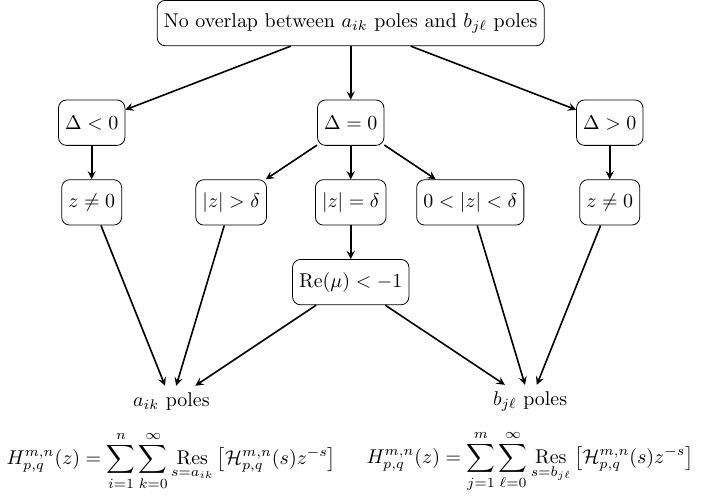
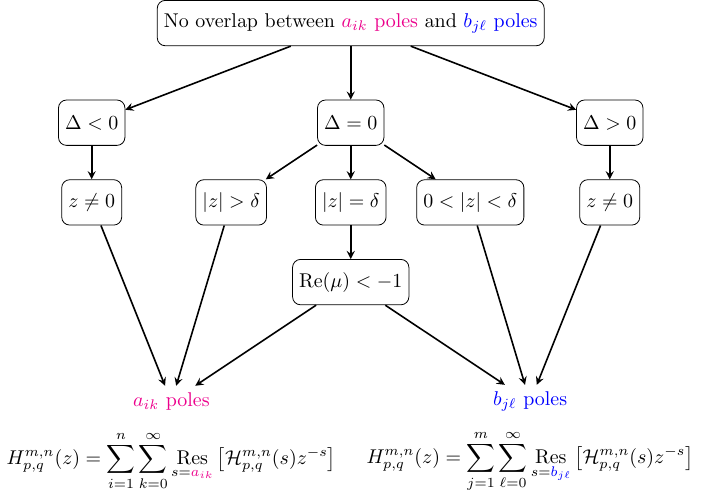
Before and after one commit to chenle02/Fox-H_Symbolic_Tools, a LaTeX figure (documentation/Well-posedness.tex): the whole page. Compiled offline with pdfLaTeX.

Commit message:
Add colors for the diagram

```diff
--- a/documentation/Well-posedness.tex
+++ b/documentation/Well-posedness.tex
@@ -31,11 +31,11 @@
     \node[others, below of = DN] (DN0) {$z\ne 0$};
     \node[others, below of = DP] (DP0) {$z\ne 0$};
 
-    \node[below of = D000, xshift = +9em, yshift = -2em] (b) {$b_{j\ell}$ poles};
-    \node[below of = D000, xshift = -9em, yshift = -2em] (a) {$a_{ik}$ poles};
+    \node[below of = D000, xshift = +9em, yshift = -2em, blue] (b) {$b_{j\ell}$ poles};
+    \node[below of = D000, xshift = -9em, yshift = -2em, magenta] (a) {$a_{ik}$ poles};
 
-    \node[below of = b, yshift = +1em] (bf) {$ \displaystyle H_{p,q}^{m,n}(z) = \sum_{j=1}^{m} \sum_{\ell=0}^{\infty} \Res_{s = b_{j\ell}} \left[\mathcal{H}_{p,q}^{m,n}(s) z^{-s}\right]$};
-    \node[below of = a, yshift = +1em] (af) {$ \displaystyle H_{p,q}^{m,n}(z) = \sum_{i=1}^{n} \sum_{k=0}^{\infty}    \Res_{s = a_{ik}}    \left[\mathcal{H}_{p,q}^{m,n}(s) z^{-s}\right]$};
+    \node[below of = b, yshift = +1em] (bf) {$ \displaystyle H_{p,q}^{m,n}(z) = \sum_{j=1}^{m} \sum_{\ell=0}^{\infty} \Res_{s = \textcolor{blue}{b_{j\ell}}} \left[\mathcal{H}_{p,q}^{m,n}(s) z^{-s}\right]$};
+    \node[below of = a, yshift = +1em] (af) {$ \displaystyle H_{p,q}^{m,n}(z) = \sum_{i=1}^{n} \sum_{k=0}^{\infty}    \Res_{s = \textcolor{magenta}{a_{ik}}} \left[\mathcal{H}_{p,q}^{m,n}(s) z^{-s}\right]$};
 
     \draw[arrow] (poles) -- (D0);
     \draw[arrow] (poles) -- (DN);
```
Also changed, not shown: documentation/FoxH-Parametration.pdf, documentation/Well-posedness.pdf, readme.md, documentation/Well-posedness.tex (2 more changed lines), 1 other file.
